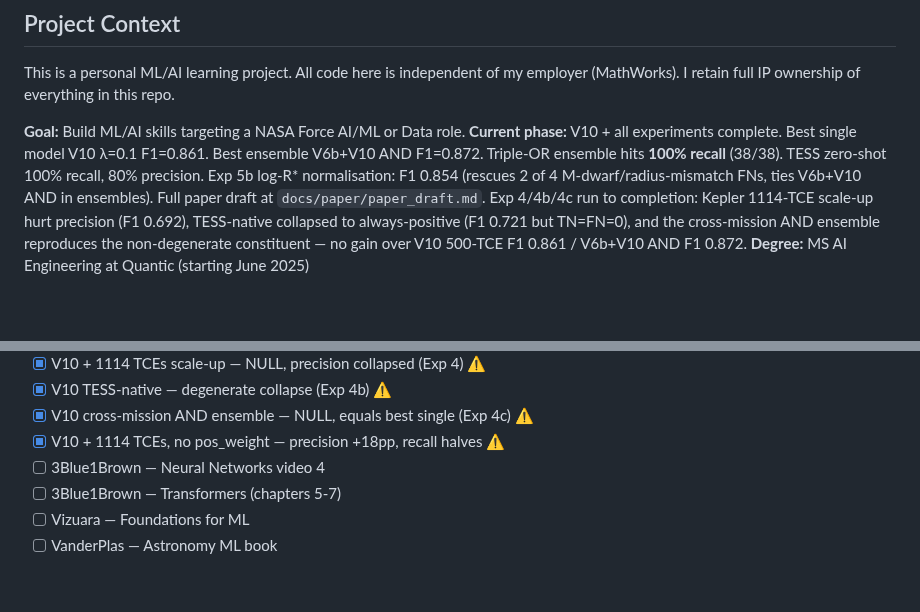
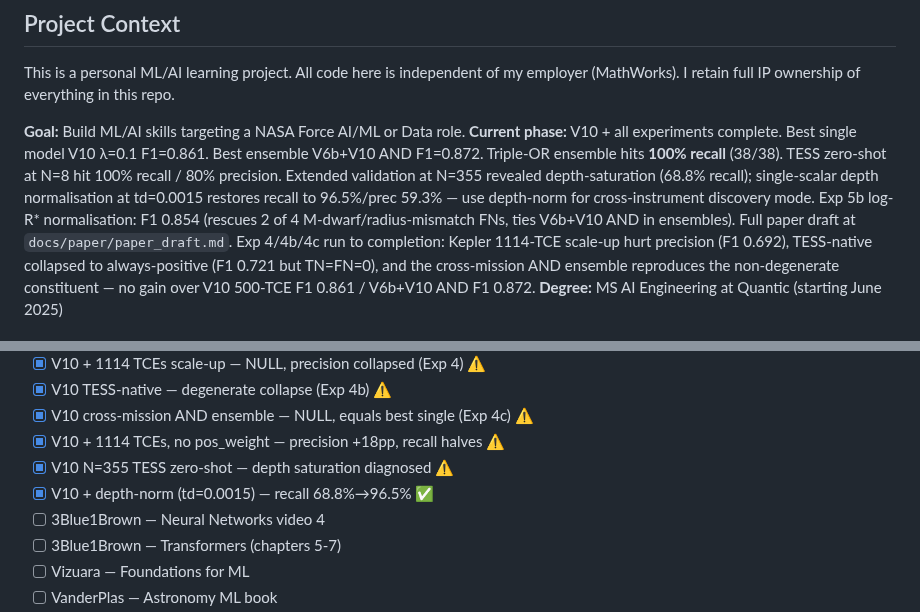
Before and after one commit to roasoul/nasa-ml-learning, a Markdown page: CLAUDE.md, 2 parts joined by grey strips. GitHub-like rendering; blank space fills up the shorter version.

```diff
--- a/CLAUDE.md
+++ b/CLAUDE.md
@@ -7,8 +7,11 @@ employer (MathWorks). I retain full IP ownership of everything in this repo.
 **Goal:** Build ML/AI skills targeting a NASA Force AI/ML or Data role.
 **Current phase:** V10 + all experiments complete. Best single model
 V10 λ=0.1 F1=0.861. Best ensemble V6b+V10 AND F1=0.872. Triple-OR
-ensemble hits **100% recall** (38/38). TESS zero-shot 100% recall,
-80% precision. Exp 5b log-R* normalisation: F1 0.854 (rescues 2
+ensemble hits **100% recall** (38/38). TESS zero-shot at N=8 hit
+100% recall / 80% precision. Extended validation at N=355 revealed
+depth-saturation (68.8% recall); single-scalar depth normalisation
+at td=0.0015 restores recall to 96.5%/prec 59.3% — use depth-norm
+for cross-instrument discovery mode. Exp 5b log-R* normalisation: F1 0.854 (rescues 2
 of 4 M-dwarf/radius-mismatch FNs, ties V6b+V10 AND in ensembles).
 Full paper draft at `docs/paper/paper_draft.md`. Exp 4/4b/4c run to
 completion: Kepler 1114-TCE scale-up hurt precision (F1 0.692),
@@ -696,6 +699,8 @@ Raw light curve
 - [x] V10 TESS-native — degenerate collapse (Exp 4b) ⚠
 - [x] V10 cross-mission AND ensemble — NULL, equals best single (Exp 4c) ⚠
 - [x] V10 + 1114 TCEs, no pos_weight — precision +18pp, recall halves ⚠
+- [x] V10 N=355 TESS zero-shot — depth saturation diagnosed ⚠
+- [x] V10 + depth-norm (td=0.0015) — recall 68.8%→96.5% ✅
 - [ ] 3Blue1Brown — Neural Networks video 4
 - [ ] 3Blue1Brown — Transformers (chapters 5-7)
 - [ ] Vizuara — Foundations for ML
```
Also changed, not shown: docs/paper/paper_draft.md (+82 -6 lines), notebooks/figures/tess_zeroshot_n355.png (added), notebooks/figures/tess_zeroshot_n355_depthnorm.png (added), 7 other files.
